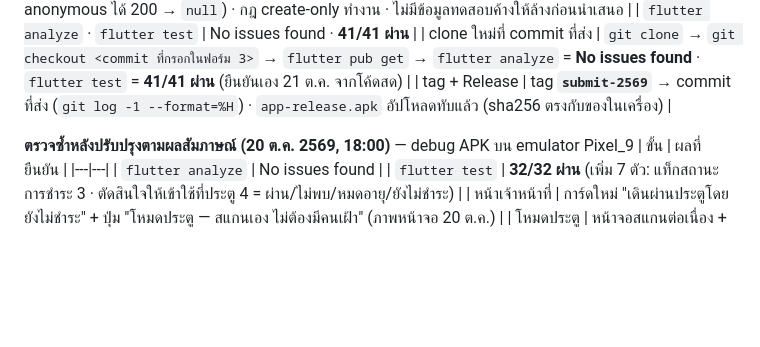
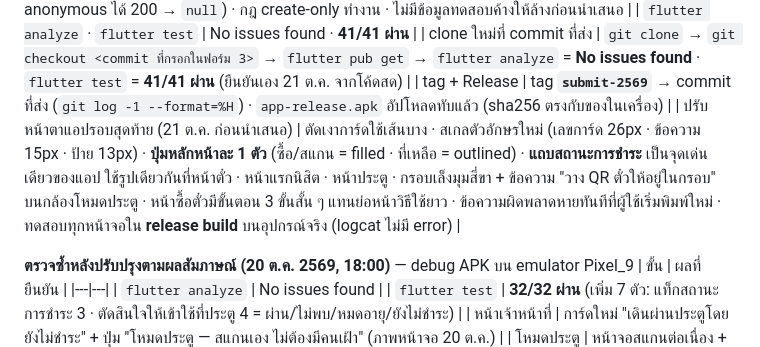
Before and after one commit to firstatipat-cpu/nu_fitticket, a Markdown page: SPEC.md, the part around the change. Drawn GitHub-style; blank space fills up the shorter version.

Commit message:
docs: บันทึกรอบปรับหน้าตาแอป 21 ต.ค. + บทเรียนเรื่อง release build / ลบข้อมูลคลาวด์

```diff
--- a/SPEC.md
+++ b/SPEC.md
@@ -242,6 +242,7 @@
 | `flutter analyze` · `flutter test` | No issues found · **41/41 ผ่าน** |
 | clone ใหม่ที่ commit ที่ส่ง | `git clone` → `git checkout <commit ที่กรอกในฟอร์ม 3>` → `flutter pub get` → `flutter analyze` = **No issues found** · `flutter test` = **41/41 ผ่าน** (ยืนยันเอง 21 ต.ค. จากโค้ดสด) |
 | tag + Release | tag **`submit-2569`** → commit ที่ส่ง (`git log -1 --format=%H`) · `app-release.apk` อัปโหลดทับแล้ว (sha256 ตรงกับของในเครื่อง) |
+| ปรับหน้าตาแอปรอบสุดท้าย (21 ต.ค. ก่อนนำเสนอ) | ตัดเงาการ์ดใช้เส้นบาง · สเกลตัวอักษรใหม่ (เลขการ์ด 26px · ข้อความ 15px · ป้าย 13px) · **ปุ่มหลักหน้าละ 1 ตัว** (ซื้อ/สแกน = filled · ที่เหลือ = outlined) · **แถบสถานะการชำระ** เป็นจุดเด่นเดียวของแอป ใช้รูปเดียวกันที่หน้าตั๋ว · หน้าแรกนิสิต · หน้าประตู · กรอบเล็งมุมสี่ขา + ข้อความ "วาง QR ตั๋วให้อยู่ในกรอบ" บนกล้องโหมดประตู · หน้าซื้อตั๋วมีขั้นตอน 3 ขั้นสั้น ๆ แทนย่อหน้าวิธีใช้ยาว · ข้อความผิดพลาดหายทันทีที่ผู้ใช้เริ่มพิมพ์ใหม่ · ทดสอบทุกหน้าจอใน **release build** บนอุปกรณ์จริง (logcat ไม่มี error) |
 
 **ตรวจซ้ำหลังปรับปรุงตามผลสัมภาษณ์ (20 ต.ค. 2569, 18:00)** — debug APK บน emulator Pixel_9
 | ขั้น | ผลที่ยืนยัน |
```
